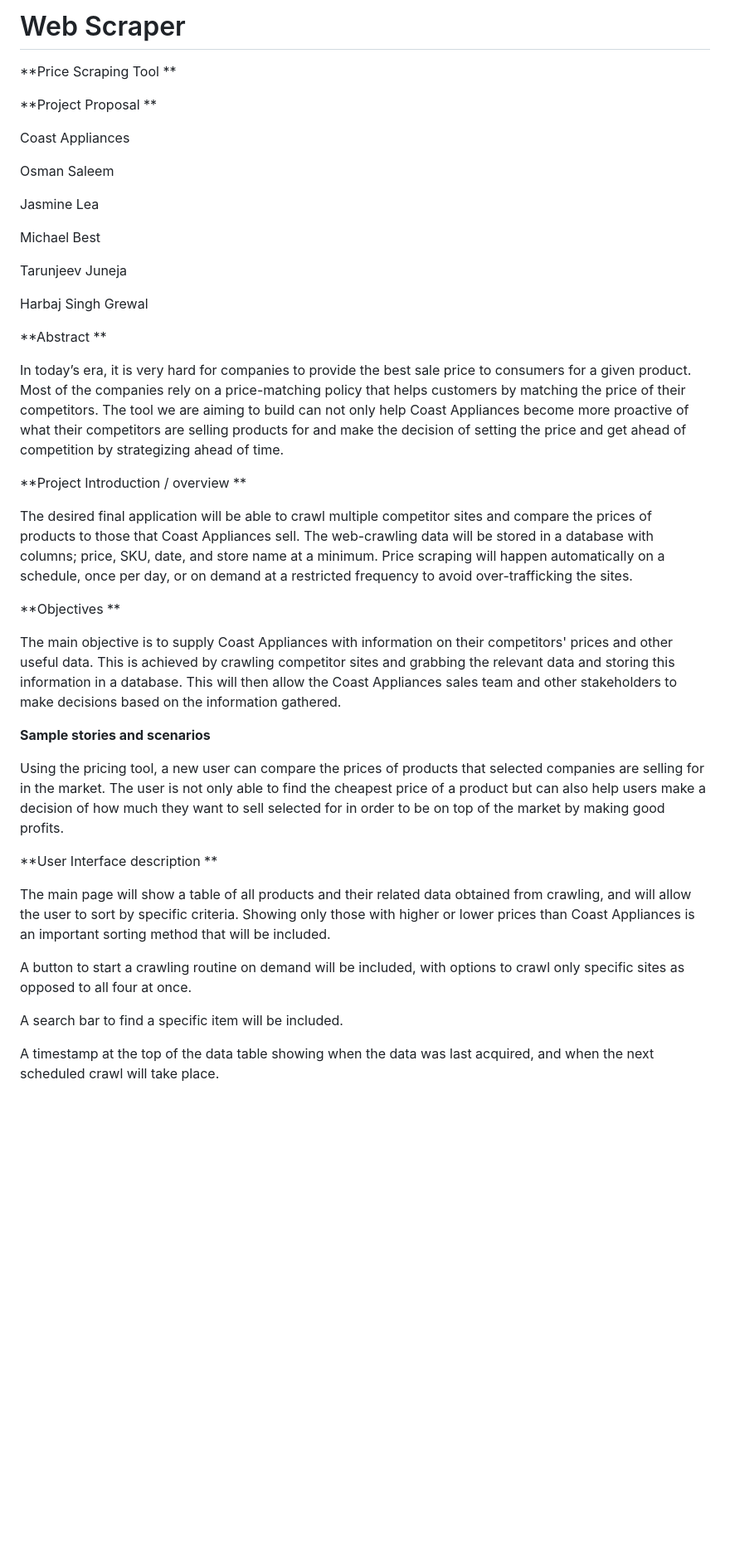
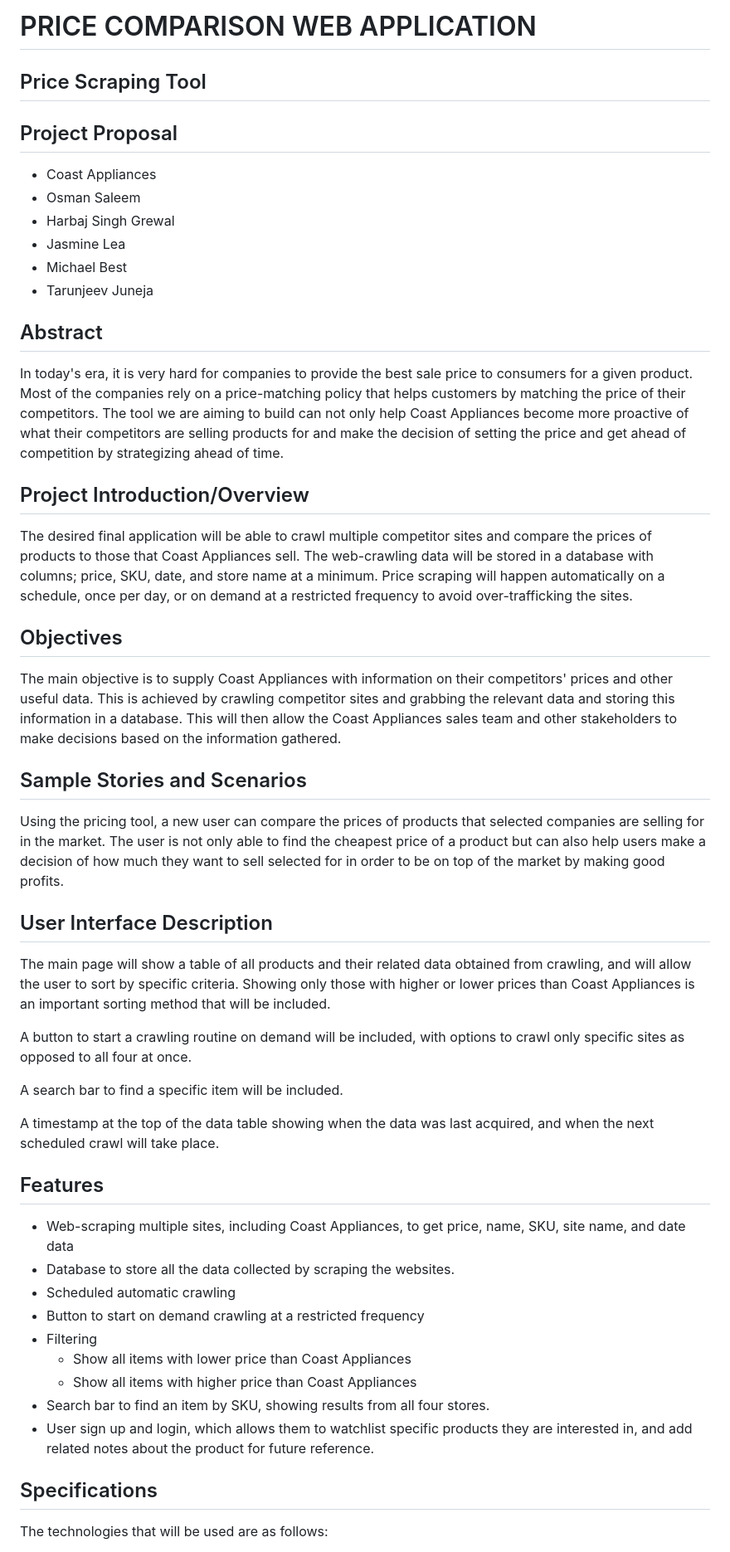
Before and after one commit to harbaj7/PRICE-COMPARISON-WEB-APPLICATION, a Markdown page: README.md, the part around the change printed below. Shown: that part at 83% size. GitHub-like rendering; blank space fills up the shorter version.

```diff
--- a/README.md
+++ b/README.md
@@ -1,62 +1,55 @@
-# Web Scraper
+# PRICE COMPARISON WEB APPLICATION
 
-**Price Scraping Tool **
+## Price Scraping Tool
 
-**Project Proposal **
+## Project Proposal
 
-Coast Appliances
+- Coast Appliances
+- Osman Saleem
+- Harbaj Singh Grewal
+- Jasmine Lea
+- Michael Best
+- Tarunjeev Juneja
 
-Osman Saleem
+## Abstract
 
-Jasmine Lea
+In today's era, it is very hard for companies to provide the best sale price to consumers for a given product. Most of the companies rely on a price-matching policy that helps customers by matching the price of their competitors. The tool we are aiming to build can not only help Coast Appliances become more proactive of what their competitors are selling products for and make the decision of setting the price and get ahead of competition by strategizing ahead of time.
 
-Michael Best
-
-Tarunjeev Juneja
-
-Harbaj Singh Grewal
-
-**Abstract **
-
-In today’s era, it is very hard for companies to provide the best sale price to consumers for a given product. Most of the companies rely on a price-matching policy that helps customers by matching the price of their competitors. The tool we are aiming to build can not only help Coast Appliances become more proactive of what their competitors are selling products for and make the decision of setting the price and  get ahead of competition by strategizing ahead of time.
-
-
-
-**Project Introduction / overview **
+## Project Introduction/Overview
 
 The desired final application will be able to crawl multiple competitor sites and compare the prices of products to those that Coast Appliances sell. The web-crawling data will be stored in a database with columns; price, SKU, date, and store name at a minimum. Price scraping will happen automatically on a schedule, once per day, or on demand at a restricted frequency to avoid over-trafficking the sites.
 
-
-
-**Objectives **
+## Objectives
 
 The main objective is to supply Coast Appliances with information on their competitors' prices and other useful data. This is achieved by crawling competitor sites and grabbing the relevant data and storing this information in a database. This will then allow the Coast Appliances sales team and other stakeholders to make decisions based on the information gathered.
 
+## Sample Stories and Scenarios
 
+Using the pricing tool, a new user can compare the prices of products that selected companies are selling for in the market. The user is not only able to find the cheapest price of a product but can also help users make a decision of how much they want to sell selected for in order to be on top of the market by making good profits.
 
-**Sample stories and scenarios**
-
-Using the pricing tool, a new user can compare the prices of products that selected companies  are selling for in the market. The user is not only able to find the cheapest price of a product but can also help  users make a decision of how much they want to sell selected for in order to be on top of the market by making good profits.
-
-
-
-**User Interface description **
+## User Interface Description
 
 The main page will show a table of all products and their related data obtained from crawling, and will allow the user to sort by specific criteria. Showing only those with higher or lower prices than Coast Appliances is an important sorting method that will be included.
 
-
-
 A button to start a crawling routine on demand will be included, with options to crawl only specific sites as opposed to all four at once.
-
-
 
 A search bar to find a specific item will be included.
 
-
-
 A timestamp at the top of the data table showing when the data was last acquired, and when the next scheduled crawl will take place.
 
+## Features
 
+- Web-scraping multiple sites, including Coast Appliances, to get price, name, SKU, site name, and date data
+- Database to store all the data collected by scraping the websites.
+- Scheduled automatic crawling
+- Button to start on demand crawling at a restricted frequency
+- Filtering
+  - Show all items with lower price than Coast Appliances
+  - Show all items with higher price than Coast Appliances
+- Search bar to find an item by SKU, showing results from all four stores.
+- User sign up and login, which allows them to watchlist specific products they are interested in, and add related notes about the product for future reference.
 
+## Specifications
 
+The technologies that will be used are as follows:
 
```
Also changed, not shown: other parts of README.md (+10 -47 lines).
